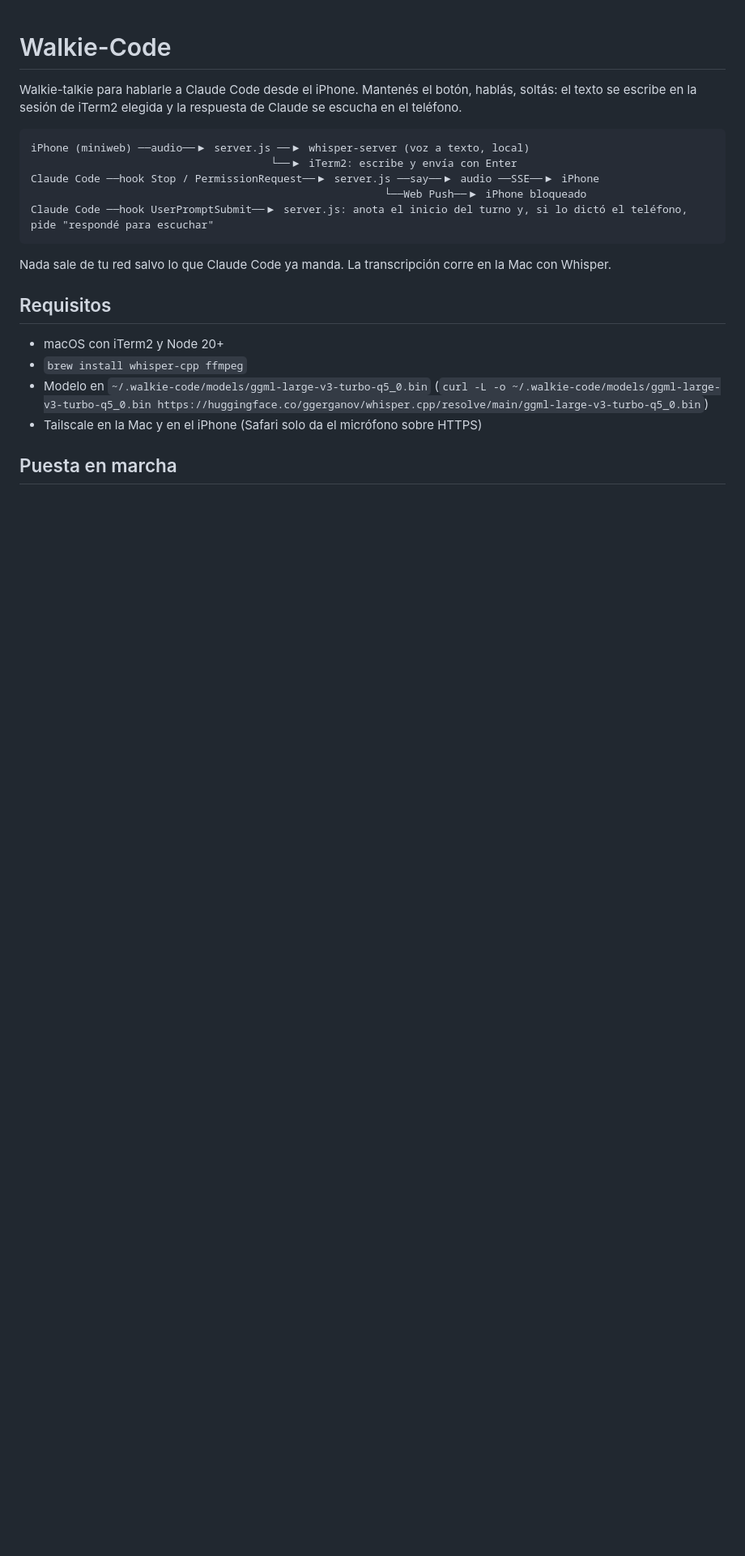
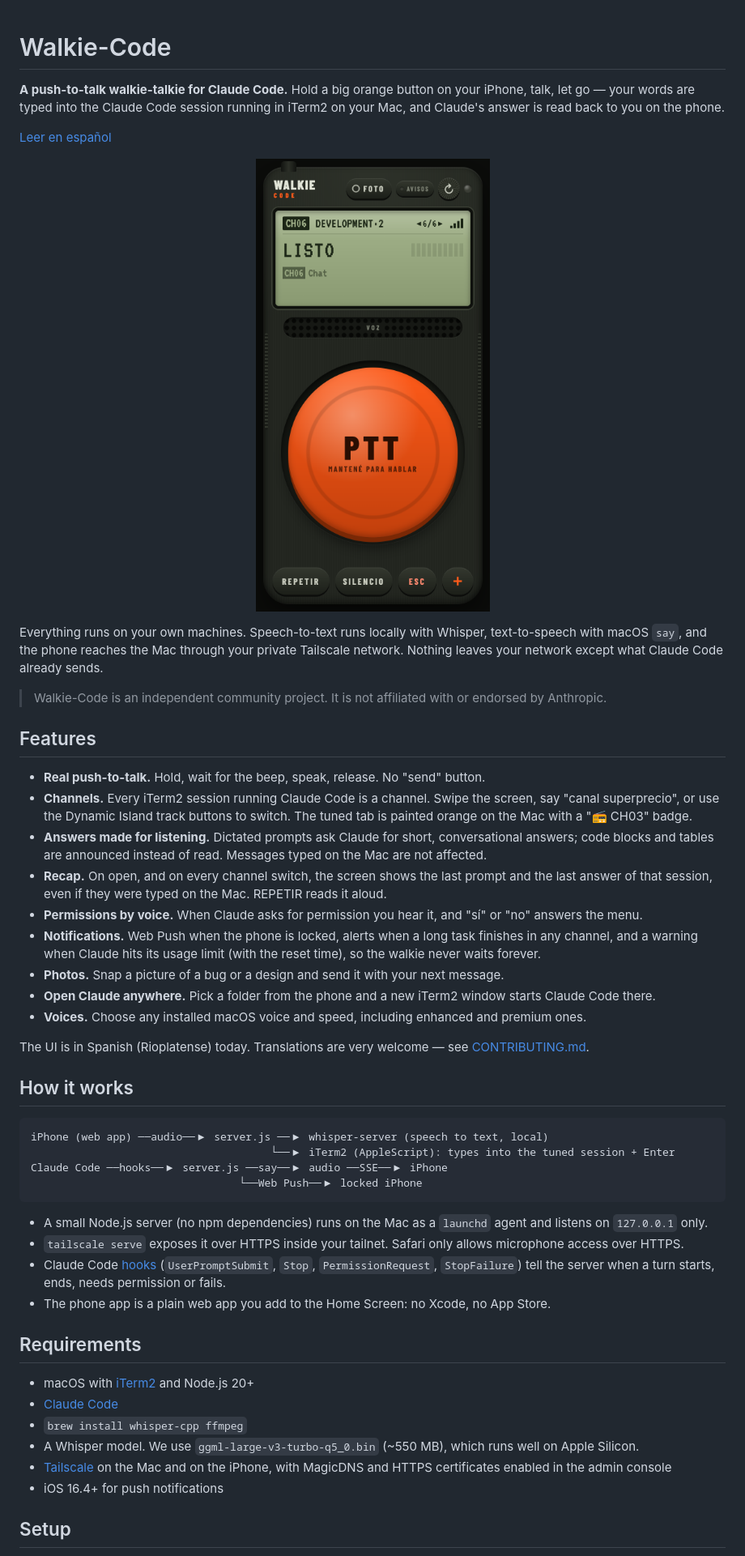
Before and after one commit to bunkerapps/walkie-code, a Markdown page: README.md, the part around one of its changes. Shown at 81% size. Drawn GitHub-style; pictures changed too: docs/screenshot.png (added); blank space fills up the shorter version.

````diff
--- a/README.md
+++ b/README.md
@@ -1,24 +1,51 @@
 # Walkie-Code
 
-Walkie-talkie para hablarle a Claude Code desde el iPhone. Mantenés el botón, hablás, soltás: el texto se escribe en la sesión de iTerm2 elegida y la respuesta de Claude se escucha en el teléfono.
+**A push-to-talk walkie-talkie for Claude Code.** Hold a big orange button on your iPhone, talk, let go — your words are typed into the Claude Code session running in iTerm2 on your Mac, and Claude's answer is read back to you on the phone.
+
+[Leer en español](README.es.md)
+
+<p align="center"><img src="docs/screenshot.png" alt="Walkie-Code on an iPhone: an LCD screen showing the channel, a speaker grille, a big orange PTT button and keys" width="300"></p>
+
+Everything runs on your own machines. Speech-to-text runs locally with Whisper, text-to-speech with macOS `say`, and the phone reaches the Mac through your private Tailscale network. Nothing leaves your network except what Claude Code already sends.
+
+> Walkie-Code is an independent community project. It is not affiliated with or endorsed by Anthropic.
+
+## Features
+
+- **Real push-to-talk.** Hold, wait for the beep, speak, release. No "send" button.
+- **Channels.** Every iTerm2 session running Claude Code is a channel. Swipe the screen, say "canal superprecio", or use the Dynamic Island track buttons to switch. The tuned tab is painted orange on the Mac with a "📻 CH03" badge.
+- **Answers made for listening.** Dictated prompts ask Claude for short, conversational answers; code blocks and tables are announced instead of read. Messages typed on the Mac are not affected.
+- **Recap.** On open, and on every channel switch, the screen shows the last prompt and the last answer of that session, even if they were typed on the Mac. REPETIR reads it aloud.
+- **Permissions by voice.** When Claude asks for permission you hear it, and "sí" or "no" answers the menu.
+- **Notifications.** Web Push when the phone is locked, alerts when a long task finishes in any channel, and a warning when Claude hits its usage limit (with the reset time), so the walkie never waits forever.
+- **Photos.** Snap a picture of a bug or a design and send it with your next message.
+- **Open Claude anywhere.** Pick a folder from the phone and a new iTerm2 window starts Claude Code there.
+- **Voices.** Choose any installed macOS voice and speed, including enhanced and premium ones.
+
+The UI is in Spanish (Rioplatense) today. Translations are very welcome — see [CONTRIBUTING.md](CONTRIBUTING.md).
+
+## How it works
 
 ```
-iPhone (miniweb) ──audio──▶ server.js ──▶ whisper-server (voz a texto, local)
-                                      └──▶ iTerm2: escribe y envía con Enter
-Claude Code ──hook Stop / PermissionRequest──▶ server.js ──say──▶ audio ──SSE──▶ iPhone
-                                                        └──Web Push──▶ iPhone bloqueado
-Claude Code ──hook UserPromptSubmit──▶ server.js: anota el inicio del turno y, si lo dictó el teléfono, pide "respondé para escuchar"
+iPhone (web app) ──audio──▶ server.js ──▶ whisper-server (speech to text, local)
+                                      └──▶ iTerm2 (AppleScript): types into the tuned session + Enter
+Claude Code ──hooks──▶ server.js ──say──▶ audio ──SSE──▶ iPhone
+                                 └──Web Push──▶ locked iPhone
 ```
 
-Nada sale de tu red salvo lo que Claude Code ya manda. La transcripción corre en la Mac con Whisper.
+- A small Node.js server (no npm dependencies) runs on the Mac as a `launchd` agent and listens on `127.0.0.1` only.
+- `tailscale serve` exposes it over HTTPS inside your tailnet. Safari only allows microphone access over HTTPS.
+- Claude Code [hooks](https://code.claude.com/docs/en/hooks) (`UserPromptSubmit`, `Stop`, `PermissionRequest`, `StopFailure`) tell the server when a turn starts, ends, needs permission or fails.
+- The phone app is a plain web app you add to the Home Screen: no Xcode, no App Store.
 
-## Requisitos
+## Requirements
 
-- macOS con iTerm2 y Node 20+
+- macOS with [iTerm2](https://iterm2.com) and Node.js 20+
+- [Claude Code](https://code.claude.com)
 - `brew install whisper-cpp ffmpeg`
-- Modelo en `~/.walkie-code/models/ggml-large-v3-turbo-q5_0.bin`
-  (`curl -L -o ~/.walkie-code/models/ggml-large-v3-turbo-q5_0.bin https://huggingface.co/ggerganov/whisper.cpp/resolve/main/ggml-large-v3-turbo-q5_0.bin`)
-- Tailscale en la Mac y en el iPhone (Safari solo da el micrófono sobre HTTPS)
+- A Whisper model. We use `ggml-large-v3-turbo-q5_0.bin` (~550 MB), which runs well on Apple Silicon.
+- [Tailscale](https://tailscale.com) on the Mac and on the iPhone, with MagicDNS and HTTPS certificates enabled in the admin console
+- iOS 16.4+ for push notifications
 
-## Puesta en marcha
+## Setup
 
````
Also changed, not shown: other parts of README.md (+52 -45 lines), CONTRIBUTING.md (added, +43 -0 lines), README.es.md (added, +143 -0 lines), SECURITY.md (added, +38 -0 lines), 4 other files.
